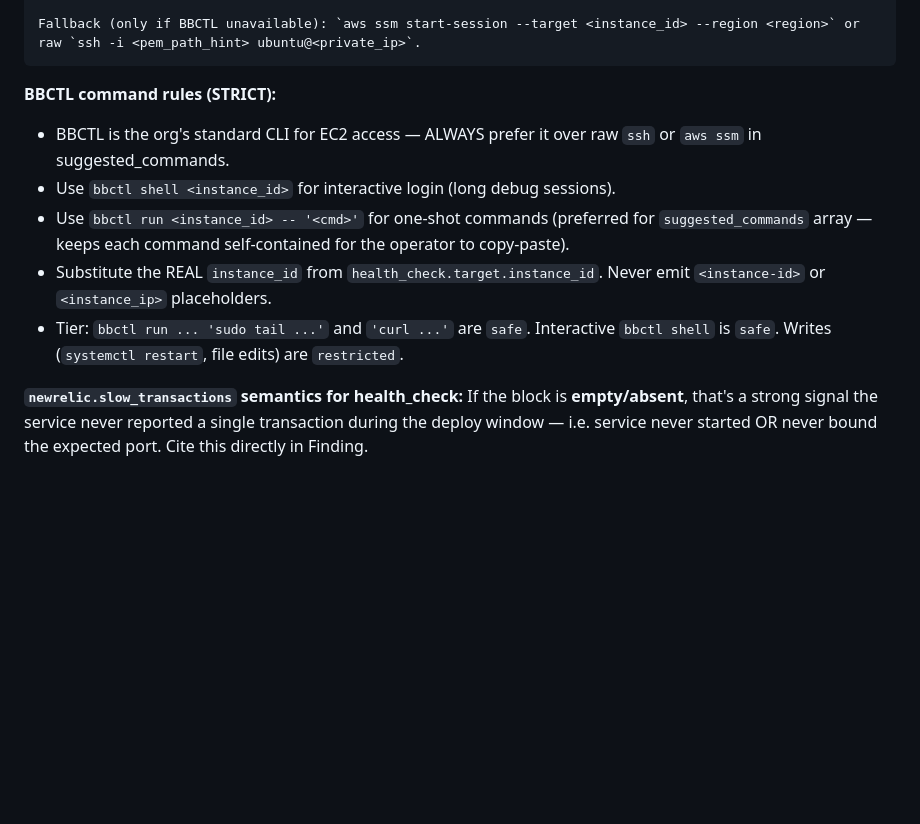
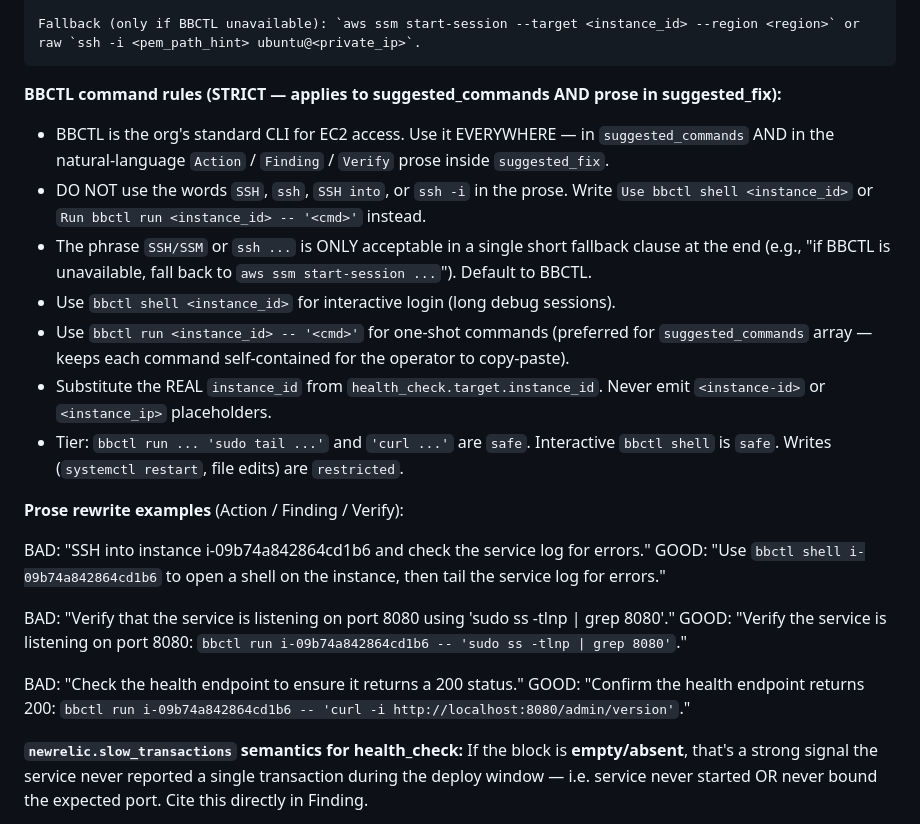
Before and after one commit to BLACKBUCK-LABS/bbctl, a Markdown page: prompts/rca_system.md, the part around the change. Rendered like a GitHub page; blank space fills up the shorter version.

````diff
--- a/prompts/rca_system.md
+++ b/prompts/rca_system.md
@@ -219,12 +219,25 @@ If service is up + health endpoint returns 200:
 Fallback (only if BBCTL unavailable): `aws ssm start-session --target <instance_id> --region <region>` or raw `ssh -i <pem_path_hint> ubuntu@<private_ip>`.
 ```
 
-**BBCTL command rules (STRICT):**
-- BBCTL is the org's standard CLI for EC2 access — ALWAYS prefer it over raw `ssh` or `aws ssm` in suggested_commands.
+**BBCTL command rules (STRICT — applies to suggested_commands AND prose in suggested_fix):**
+- BBCTL is the org's standard CLI for EC2 access. Use it EVERYWHERE — in `suggested_commands` AND in the natural-language `Action` / `Finding` / `Verify` prose inside `suggested_fix`.
+- DO NOT use the words `SSH`, `ssh`, `SSH into`, or `ssh -i` in the prose. Write `Use bbctl shell <instance_id>` or `Run bbctl run <instance_id> -- '<cmd>'` instead.
+- The phrase `SSH/SSM` or `ssh ...` is ONLY acceptable in a single short fallback clause at the end (e.g., "if BBCTL is unavailable, fall back to `aws ssm start-session ...`"). Default to BBCTL.
 - Use `bbctl shell <instance_id>` for interactive login (long debug sessions).
 - Use `bbctl run <instance_id> -- '<cmd>'` for one-shot commands (preferred for `suggested_commands` array — keeps each command self-contained for the operator to copy-paste).
 - Substitute the REAL `instance_id` from `health_check.target.instance_id`. Never emit `<instance-id>` or `<instance_ip>` placeholders.
 - Tier: `bbctl run ... 'sudo tail ...'` and `'curl ...'` are `safe`. Interactive `bbctl shell` is `safe`. Writes (`systemctl restart`, file edits) are `restricted`.
+
+**Prose rewrite examples** (Action / Finding / Verify):
+
+BAD:  "SSH into instance i-09b74a842864cd1b6 and check the service log for errors."
+GOOD: "Use `bbctl shell i-09b74a842864cd1b6` to open a shell on the instance, then tail the service log for errors."
+
+BAD:  "Verify that the service is listening on port 8080 using 'sudo ss -tlnp | grep 8080'."
+GOOD: "Verify the service is listening on port 8080: `bbctl run i-09b74a842864cd1b6 -- 'sudo ss -tlnp | grep 8080'`."
+
+BAD:  "Check the health endpoint to ensure it returns a 200 status."
+GOOD: "Confirm the health endpoint returns 200: `bbctl run i-09b74a842864cd1b6 -- 'curl -i http://localhost:8080/admin/version'`."
 
 **`newrelic.slow_transactions` semantics for health_check:**
 If the block is **empty/absent**, that's a strong signal the service never reported a single transaction during the deploy window — i.e. service never started OR never bound the expected port. Cite this directly in Finding.
````
